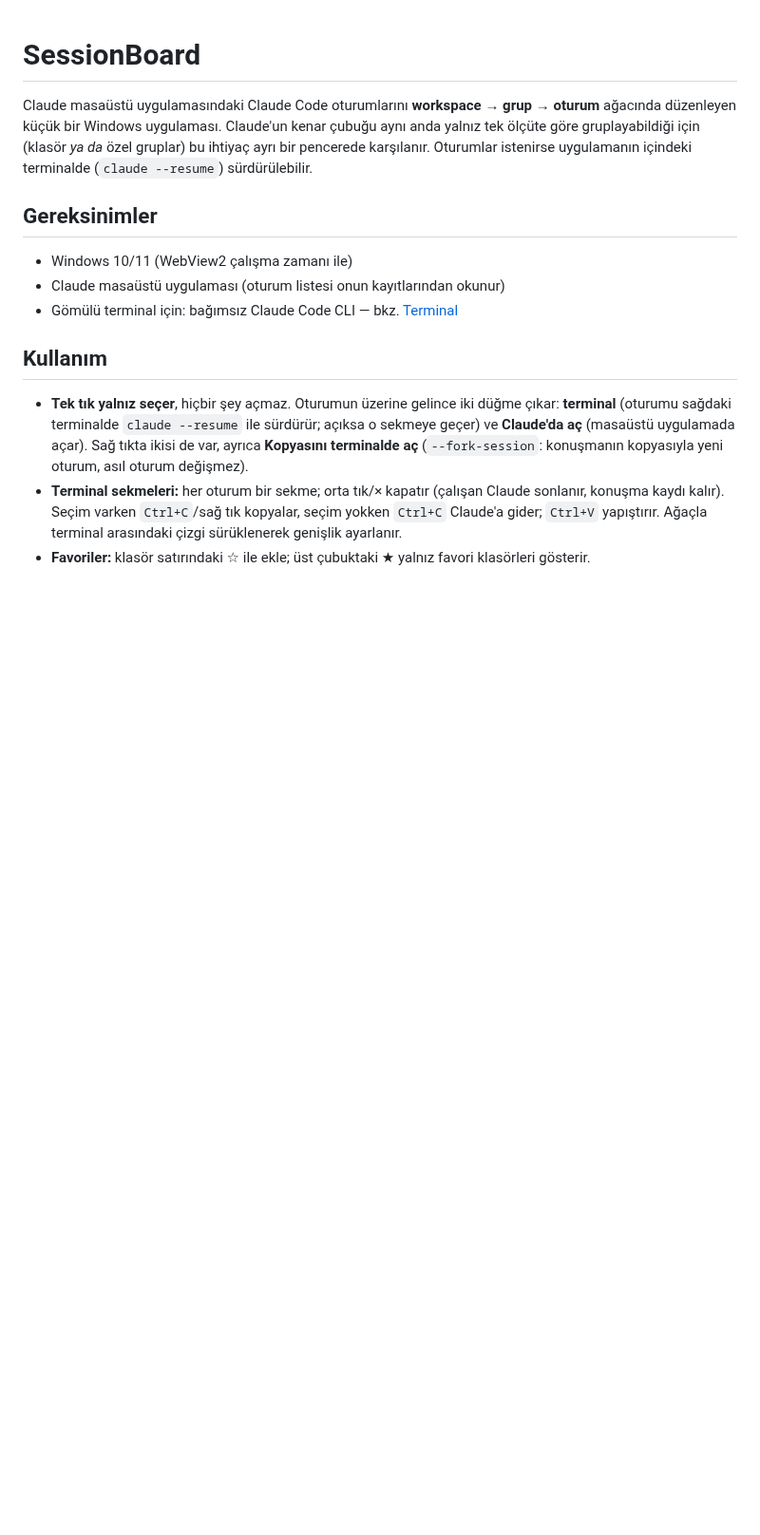
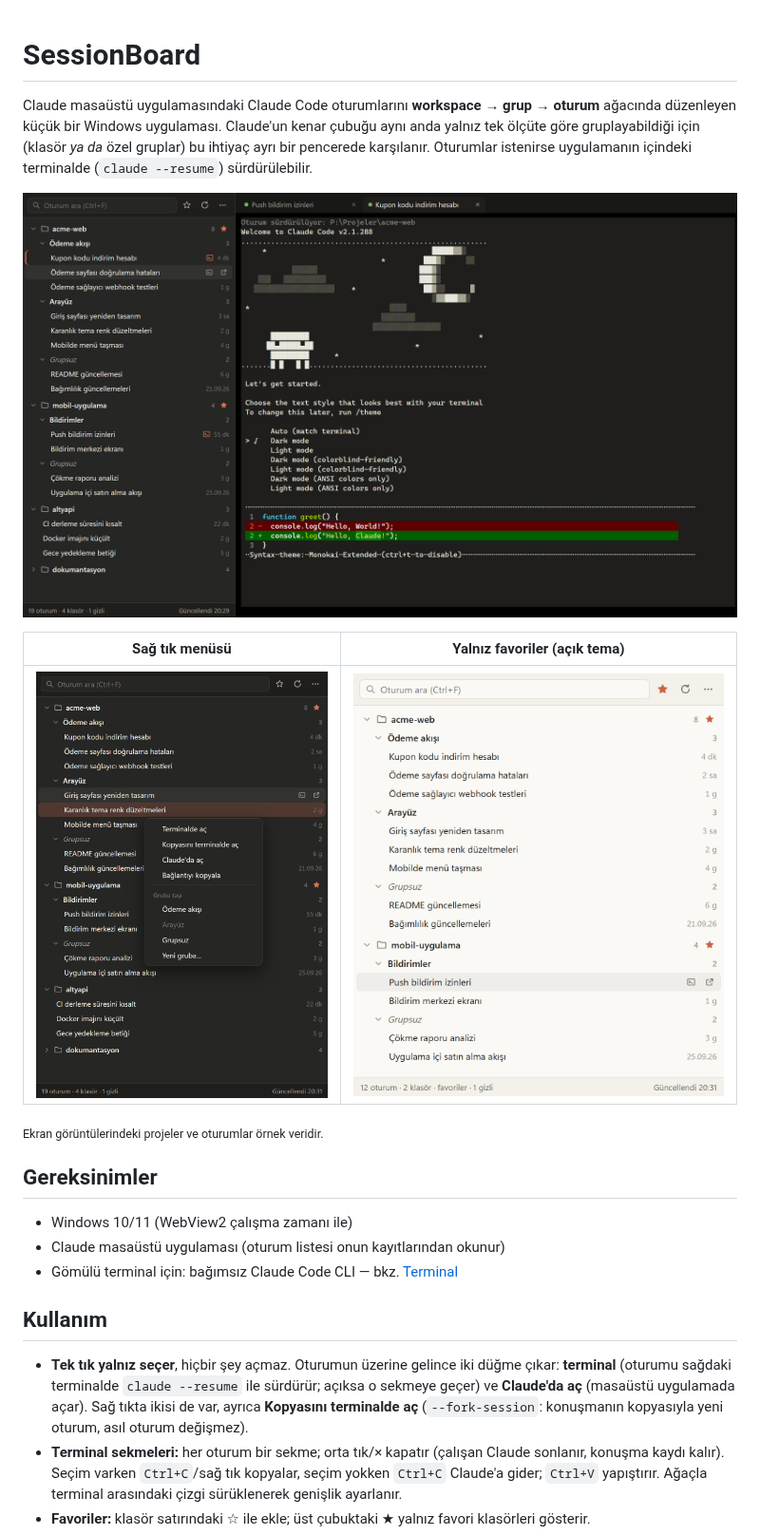
Before and after one commit to NYAYAN/claude-session-board, a Markdown page: README.md, the part around the change. Shown at 95% size. Rendered like a GitHub page; pictures changed too: docs/screenshots/context-menu.png (added), docs/screenshots/favorites-light.png (added), docs/screenshots/overview.png (added); blank space fills up the shorter version.

Commit message:
docs: README'ye ekran görüntüleri (örnek veriyle)

```diff
--- a/README.md
+++ b/README.md
@@ -4,6 +4,14 @@ Claude masaüstü uygulamasındaki Claude Code oturumlarını **workspace → gr
 düzenleyen küçük bir Windows uygulaması. Claude'un kenar çubuğu aynı anda yalnız tek ölçüte göre
 gruplayabildiği için (klasör *ya da* özel gruplar) bu ihtiyaç ayrı bir pencerede karşılanır. Oturumlar
 istenirse uygulamanın içindeki terminalde (`claude --resume`) sürdürülebilir.
+
+![Solda workspace → grup → oturum ağacı, sağda terminal sekmesinde Claude Code](docs/screenshots/overview.png)
+
+| Sağ tık menüsü | Yalnız favoriler (açık tema) |
+| --- | --- |
+| ![Oturumun sağ tık menüsü: terminalde / Claude'da aç, gruba taşı](docs/screenshots/context-menu.png) | ![Yalnız favori klasörler, açık tema; üzerine gelinen oturumda aç düğmeleri](docs/screenshots/favorites-light.png) |
+
+<sub>Ekran görüntülerindeki projeler ve oturumlar örnek veridir.</sub>
 
 ## Gereksinimler
 
```
